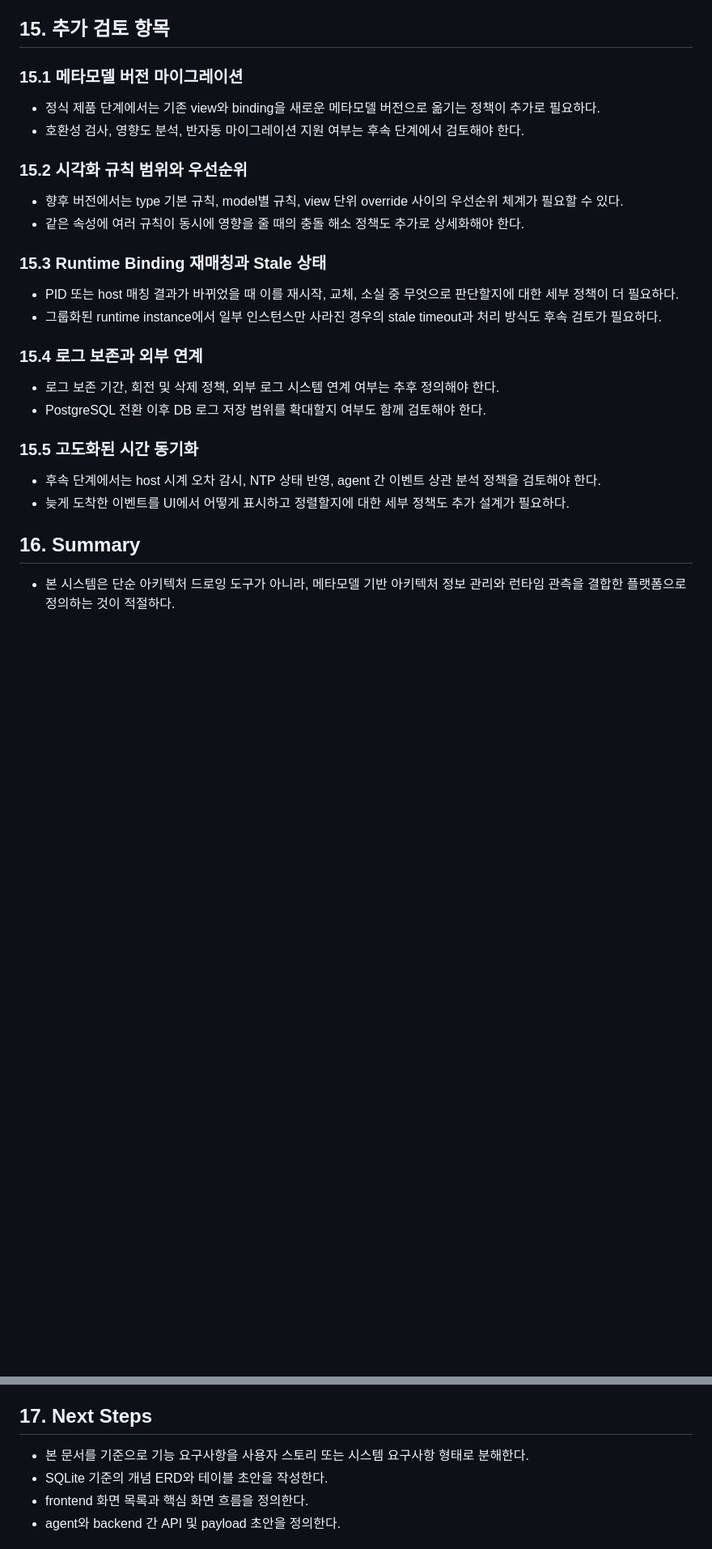
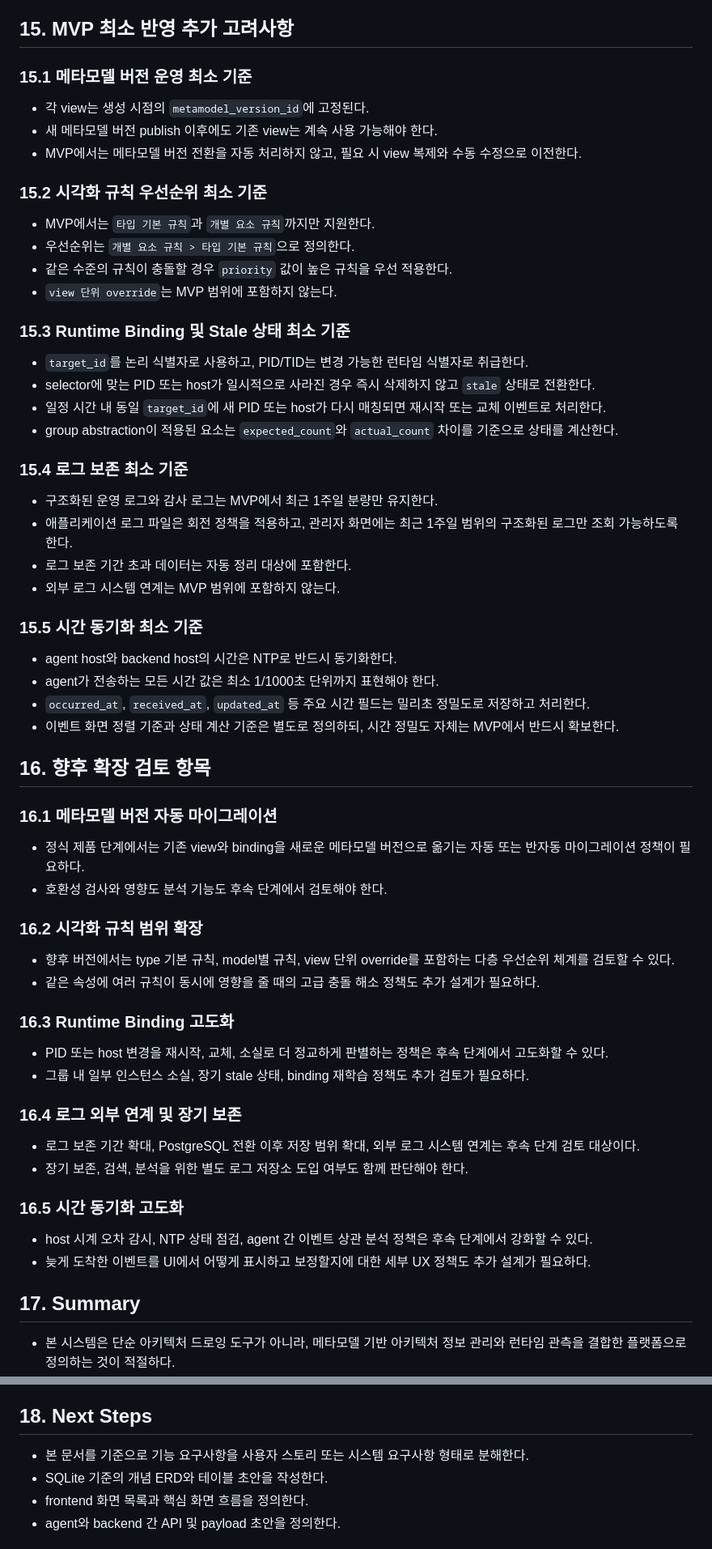
Before and after one commit to gomsoon/2604_swacan_auto, a Markdown page: docs/software-architecture-runtime-monitoring-mvp-plan.md, 2 parts joined by grey strips. Shown at 81% size. Drawn GitHub-style; blank space fills up the shorter version.

Commit message:
Refine MVP review items

```diff
--- a/docs/software-architecture-runtime-monitoring-mvp-plan.md
+++ b/docs/software-architecture-runtime-monitoring-mvp-plan.md
@@ -372,36 +372,68 @@
 - 최신 상태는 전체 이벤트 재생이 아니라 snapshot/upsert 방식으로 유지한다.
 - 늦게 도착한 이벤트는 event log에는 남기되, 현재 상태 계산은 최신 snapshot을 우선한다.
 
-## 15. 추가 검토 항목
+## 15. MVP 최소 반영 추가 고려사항
 
-### 15.1 메타모델 버전 마이그레이션
-- 정식 제품 단계에서는 기존 view와 binding을 새로운 메타모델 버전으로 옮기는 정책이 추가로 필요하다.
-- 호환성 검사, 영향도 분석, 반자동 마이그레이션 지원 여부는 후속 단계에서 검토해야 한다.
+### 15.1 메타모델 버전 운영 최소 기준
+- 각 view는 생성 시점의 `metamodel_version_id`에 고정된다.
+- 새 메타모델 버전 publish 이후에도 기존 view는 계속 사용 가능해야 한다.
+- MVP에서는 메타모델 버전 전환을 자동 처리하지 않고, 필요 시 view 복제와 수동 수정으로 이전한다.
 
-### 15.2 시각화 규칙 범위와 우선순위
-- 향후 버전에서는 type 기본 규칙, model별 규칙, view 단위 override 사이의 우선순위 체계가 필요할 수 있다.
-- 같은 속성에 여러 규칙이 동시에 영향을 줄 때의 충돌 해소 정책도 추가로 상세화해야 한다.
+### 15.2 시각화 규칙 우선순위 최소 기준
+- MVP에서는 `타입 기본 규칙`과 `개별 요소 규칙`까지만 지원한다.
+- 우선순위는 `개별 요소 규칙 > 타입 기본 규칙`으로 정의한다.
+- 같은 수준의 규칙이 충돌할 경우 `priority` 값이 높은 규칙을 우선 적용한다.
+- `view 단위 override`는 MVP 범위에 포함하지 않는다.
 
-### 15.3 Runtime Binding 재매칭과 Stale 상태
-- PID 또는 host 매칭 결과가 바뀌었을 때 이를 재시작, 교체, 소실 중 무엇으로 판단할지에 대한 세부 정책이 더 필요하다.
-- 그룹화된 runtime instance에서 일부 인스턴스만 사라진 경우의 stale timeout과 처리 방식도 후속 검토가 필요하다.
+### 15.3 Runtime Binding 및 Stale 상태 최소 기준
+- `target_id`를 논리 식별자로 사용하고, PID/TID는 변경 가능한 런타임 식별자로 취급한다.
+- selector에 맞는 PID 또는 host가 일시적으로 사라진 경우 즉시 삭제하지 않고 `stale` 상태로 전환한다.
+- 일정 시간 내 동일 `target_id`에 새 PID 또는 host가 다시 매칭되면 재시작 또는 교체 이벤트로 처리한다.
+- group abstraction이 적용된 요소는 `expected_count`와 `actual_count` 차이를 기준으로 상태를 계산한다.
 
-### 15.4 로그 보존과 외부 연계
-- 로그 보존 기간, 회전 및 삭제 정책, 외부 로그 시스템 연계 여부는 추후 정의해야 한다.
-- PostgreSQL 전환 이후 DB 로그 저장 범위를 확대할지 여부도 함께 검토해야 한다.
+### 15.4 로그 보존 최소 기준
+- 구조화된 운영 로그와 감사 로그는 MVP에서 최근 1주일 분량만 유지한다.
+- 애플리케이션 로그 파일은 회전 정책을 적용하고, 관리자 화면에는 최근 1주일 범위의 구조화된 로그만 조회 가능하도록 한다.
+- 로그 보존 기간 초과 데이터는 자동 정리 대상에 포함한다.
+- 외부 로그 시스템 연계는 MVP 범위에 포함하지 않는다.
 
-### 15.5 고도화된 시간 동기화
-- 후속 단계에서는 host 시계 오차 감시, NTP 상태 반영, agent 간 이벤트 상관 분석 정책을 검토해야 한다.
-- 늦게 도착한 이벤트를 UI에서 어떻게 표시하고 정렬할지에 대한 세부 정책도 추가 설계가 필요하다.
+### 15.5 시간 동기화 최소 기준
+- agent host와 backend host의 시간은 NTP로 반드시 동기화한다.
+- agent가 전송하는 모든 시간 값은 최소 1/1000초 단위까지 표현해야 한다.
+- `occurred_at`, `received_at`, `updated_at` 등 주요 시간 필드는 밀리초 정밀도로 저장하고 처리한다.
+- 이벤트 화면 정렬 기준과 상태 계산 기준은 별도로 정의하되, 시간 정밀도 자체는 MVP에서 반드시 확보한다.
 
-## 16. Summary
+## 16. 향후 확장 검토 항목
+
+### 16.1 메타모델 버전 자동 마이그레이션
+- 정식 제품 단계에서는 기존 view와 binding을 새로운 메타모델 버전으로 옮기는 자동 또는 반자동 마이그레이션 정책이 필요하다.
+- 호환성 검사와 영향도 분석 기능도 후속 단계에서 검토해야 한다.
+
+### 16.2 시각화 규칙 범위 확장
+- 향후 버전에서는 type 기본 규칙, model별 규칙, view 단위 override를 포함하는 다층 우선순위 체계를 검토할 수 있다.
+- 같은 속성에 여러 규칙이 동시에 영향을 줄 때의 고급 충돌 해소 정책도 추가 설계가 필요하다.
+
+### 16.3 Runtime Binding 고도화
+- PID 또는 host 변경을 재시작, 교체, 소실로 더 정교하게 판별하는 정책은 후속 단계에서 고도화할 수 있다.
+- 그룹 내 일부 인스턴스 소실, 장기 stale 상태, binding 재학습 정책도 추가 검토가 필요하다.
+
+### 16.4 로그 외부 연계 및 장기 보존
+- 로그 보존 기간 확대, PostgreSQL 전환 이후 저장 범위 확대, 외부 로그 시스템 연계는 후속 단계 검토 대상이다.
+- 장기 보존, 검색, 분석을 위한 별도 로그 저장소 도입 여부도 함께 판단해야 한다.
+
+### 16.5 시간 동기화 고도화
+- host 시계 오차 감시, NTP 상태 점검, agent 간 이벤트 상관 분석 정책은 후속 단계에서 강화할 수 있다.
+- 늦게 도착한 이벤트를 UI에서 어떻게 표시하고 보정할지에 대한 세부 UX 정책도 추가 설계가 필요하다.
+
+## 17. Summary
+
 
 - 본 시스템은 단순 아키텍처 드로잉 도구가 아니라, 메타모델 기반 아키텍처 정보 관리와 런타임 관측을 결합한 플랫폼으로 정의하는 것이 적절하다.
 - MVP 범위는 충분히 현실적이며, Linux 비침습형 agent와 SQLite 기반 backend로 시작해도 제품의 핵심 가치를 검증할 수 있다.
 - 특히 `containment`, `notation registry`, `logical component vs runtime instances`, `group abstraction`, `관리자 콘솔`은 초기 설계에 반드시 반영해야 할 핵심 개념이다.
 - 이후 요구사항 추출 단계에서는 본 문서를 기준으로 `사용자 기능`, `관리 기능`, `실시간 처리`, `데이터 모델`, `운영 및 보안`으로 나누어 상세 요구사항을 도출하는 것이 바람직하다.
 
-## 17. Next Steps
+## 18. Next Steps
 
 - 본 문서를 기준으로 기능 요구사항을 사용자 스토리 또는 시스템 요구사항 형태로 분해한다.
 - SQLite 기준의 개념 ERD와 테이블 초안을 작성한다.
```
